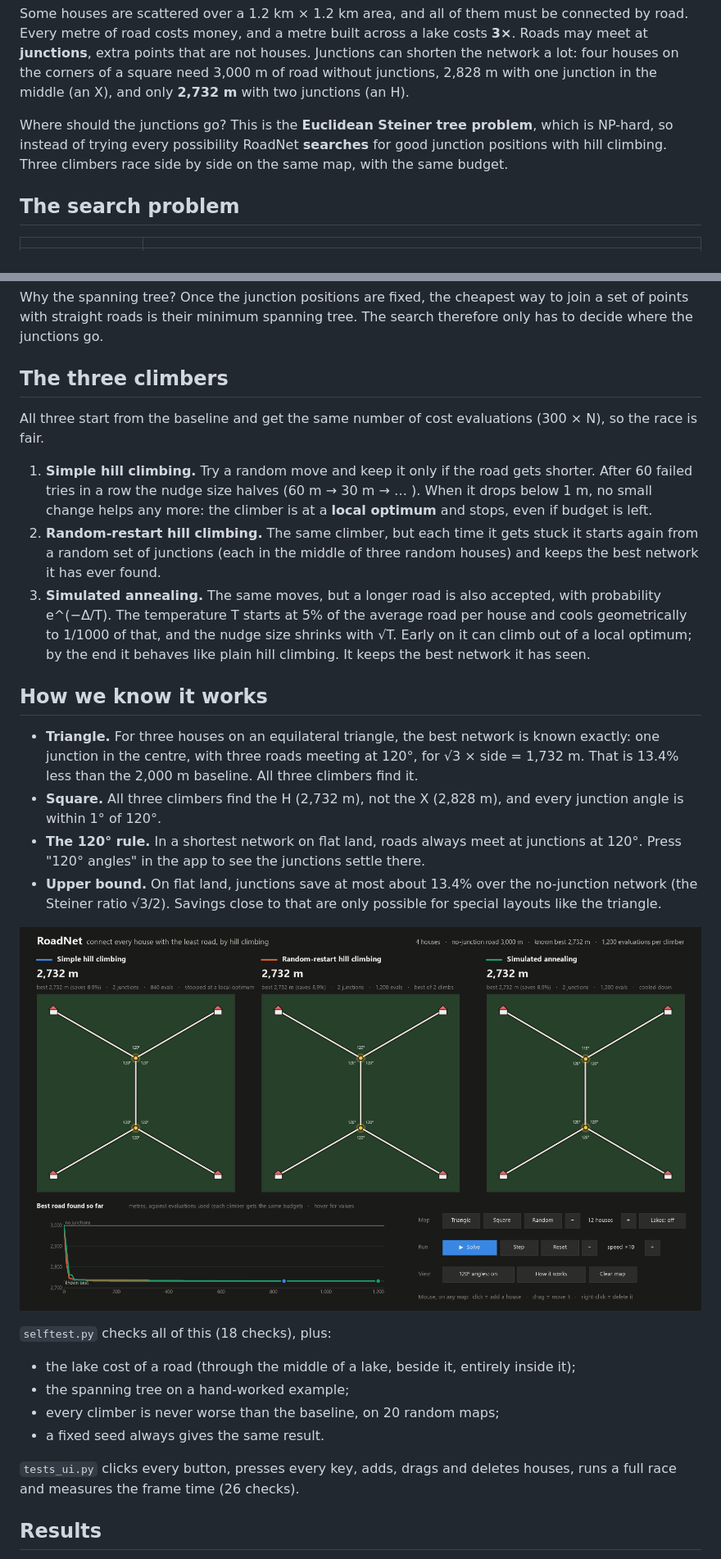
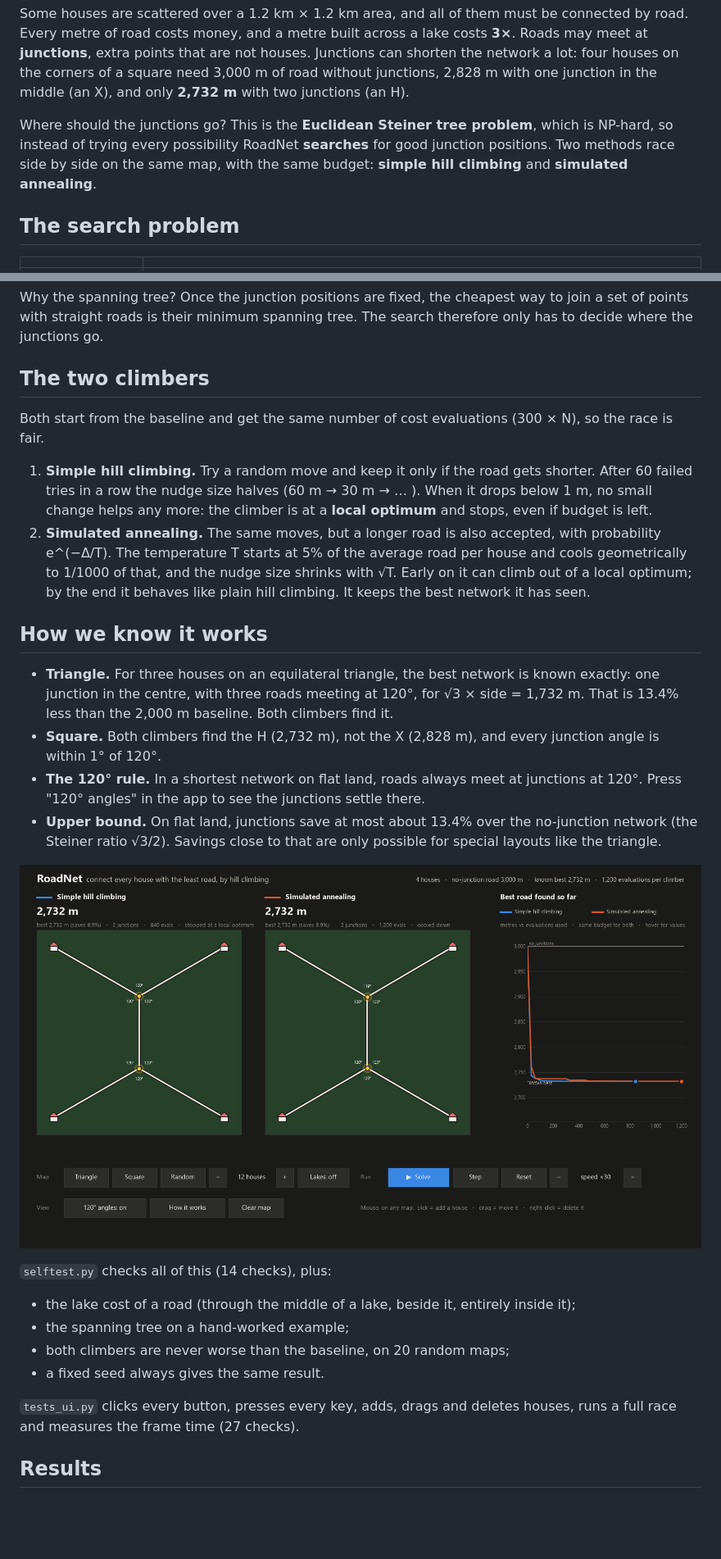
Before and after one commit to Riyansh-shah/roadnet, a Markdown page: README.md, 2 parts joined by grey strips. Shown at 82% size. Drawn GitHub-style; pictures changed too: figs/square.png; blank space fills up the shorter version.

Commit message:
README and pictures for the two-climber race: simple hill climbing vs simulated annealing

```diff
--- a/README.md
+++ b/README.md
@@ -8,8 +8,8 @@ houses. Junctions can shorten the network a lot: four houses on the corners of a
 junctions, 2,828 m with one junction in the middle (an X), and only **2,732 m** with two junctions (an H).
 
 Where should the junctions go? This is the **Euclidean Steiner tree problem**, which is NP-hard, so instead of trying
-every possibility RoadNet **searches** for good junction positions with hill climbing. Three climbers race side by
-side on the same map, with the same budget.
+every possibility RoadNet **searches** for good junction positions. Two methods race side by side on the same map,
+with the same budget: **simple hill climbing** and **simulated annealing**.
 
 ## The search problem
 
@@ -24,16 +24,14 @@ side on the same map, with the same budget.
 Why the spanning tree? Once the junction positions are fixed, the cheapest way to join a set of points with straight
 roads is their minimum spanning tree. The search therefore only has to decide where the junctions go.
 
-## The three climbers
+## The two climbers
 
-All three start from the baseline and get the same number of cost evaluations (300 × N), so the race is fair.
+Both start from the baseline and get the same number of cost evaluations (300 × N), so the race is fair.
 
 1. **Simple hill climbing.** Try a random move and keep it only if the road gets shorter. After 60 failed tries in a
    row the nudge size halves (60 m → 30 m → … ). When it drops below 1 m, no small change helps any more: the climber
    is at a **local optimum** and stops, even if budget is left.
-2. **Random-restart hill climbing.** The same climber, but each time it gets stuck it starts again from a random set of
-   junctions (each in the middle of three random houses) and keeps the best network it has ever found.
-3. **Simulated annealing.** The same moves, but a longer road is also accepted, with probability e^(−Δ/T). The
+2. **Simulated annealing.** The same moves, but a longer road is also accepted, with probability e^(−Δ/T). The
    temperature T starts at 5% of the average road per house and cools geometrically to 1/1000 of that, and the nudge
    size shrinks with √T. Early on it can climb out of a local optimum; by the end it behaves like plain hill climbing.
    It keeps the best network it has seen.
@@ -42,8 +40,8 @@ All three start from the baseline and get the same number of cost evaluations (3
 
 * **Triangle.** For three houses on an equilateral triangle, the best network is known exactly: one junction in the
   centre, with three roads meeting at 120°, for √3 × side = 1,732 m. That is 13.4% less than the 2,000 m baseline.
-  All three climbers find it.
-* **Square.** All three climbers find the H (2,732 m), not the X (2,828 m), and every junction angle is within 1° of 120°.
+  Both climbers find it.
+* **Square.** Both climbers find the H (2,732 m), not the X (2,828 m), and every junction angle is within 1° of 120°.
 * **The 120° rule.** In a shortest network on flat land, roads always meet at junctions at 120°. Press
   "120° angles" in the app to see the junctions settle there.
 * **Upper bound.** On flat land, junctions save at most about 13.4% over the no-junction network (the Steiner ratio
@@ -51,14 +49,14 @@ All three start from the baseline and get the same number of cost evaluations (3
 
 ![The H on the square: every angle is 120°](figs/square.png)
 
-`selftest.py` checks all of this (18 checks), plus:
+`selftest.py` checks all of this (14 checks), plus:
 - the lake cost of a road (through the middle of a lake, beside it, entirely inside it);
 - the spanning tree on a hand-worked example;
-- every climber is never worse than the baseline, on 20 random maps;
+- both climbers are never worse than the baseline, on 20 random maps;
 - a fixed seed always gives the same result.
 
 `tests_ui.py` clicks every button, presses every key, adds, drags and deletes houses, runs a full race and measures the
-frame time (26 checks).
+frame time (27 checks).
 
 ## Results
 
```
Also changed, not shown: other parts of README.md (+24 -24 lines), figs/lakes12.png, figs/random12.png (deleted), figs/square_lakes.png (deleted), 1 other file.
